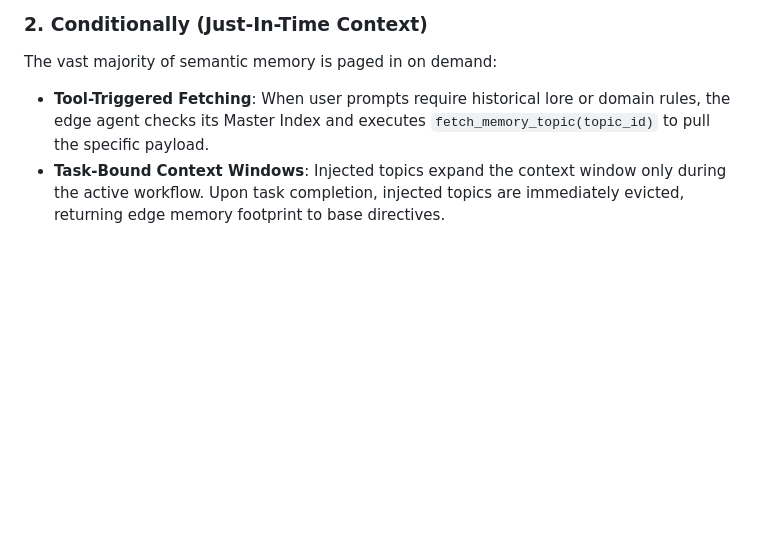
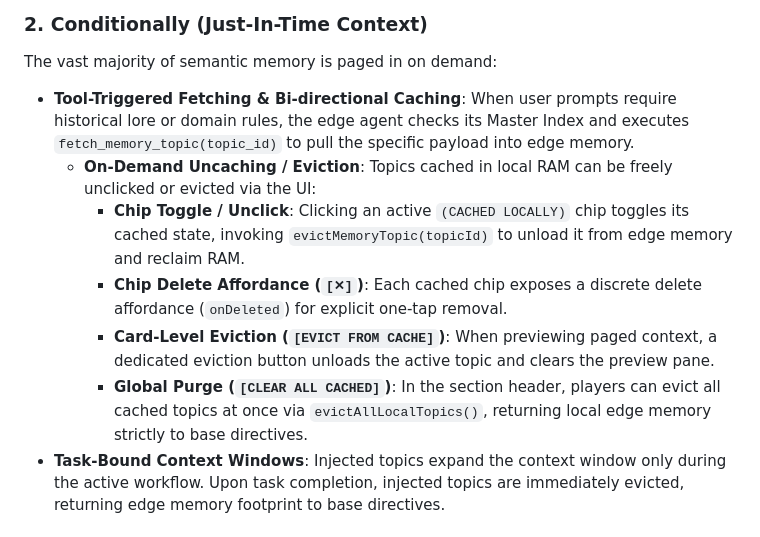
Before and after one commit to davenportjw/agent-memory, a Markdown page: docs/memory_pipeline.md, the part around the change. Rendered like a GitHub page; blank space fills up the shorter version.

Commit message:
docs: update memory pipeline documentation with topic uncaching and eviction affordances

```diff
--- a/docs/memory_pipeline.md
+++ b/docs/memory_pipeline.md
@@ -144,7 +144,12 @@ When the edge agent spins up, it loads only the absolute minimum context require
 
 ### 2. Conditionally (Just-In-Time Context)
 The vast majority of semantic memory is paged in on demand:
-- **Tool-Triggered Fetching**: When user prompts require historical lore or domain rules, the edge agent checks its Master Index and executes `fetch_memory_topic(topic_id)` to pull the specific payload.
+- **Tool-Triggered Fetching & Bi-directional Caching**: When user prompts require historical lore or domain rules, the edge agent checks its Master Index and executes `fetch_memory_topic(topic_id)` to pull the specific payload into edge memory.
+  - **On-Demand Uncaching / Eviction**: Topics cached in local RAM can be freely unclicked or evicted via the UI:
+    - **Chip Toggle / Unclick**: Clicking an active `(CACHED LOCALLY)` chip toggles its cached state, invoking `evictMemoryTopic(topicId)` to unload it from edge memory and reclaim RAM.
+    - **Chip Delete Affordance (`[✕]`)**: Each cached chip exposes a discrete delete affordance (`onDeleted`) for explicit one-tap removal.
+    - **Card-Level Eviction (`[EVICT FROM CACHE]`)**: When previewing paged context, a dedicated eviction button unloads the active topic and clears the preview pane.
+    - **Global Purge (`[CLEAR ALL CACHED]`)**: In the section header, players can evict all cached topics at once via `evictAllLocalTopics()`, returning local edge memory strictly to base directives.
 - **Task-Bound Context Windows**: Injected topics expand the context window only during the active workflow. Upon task completion, injected topics are immediately evicted, returning edge memory footprint to base directives.
 
 ### 3. Pre-Emptive Caching (The Predictive Load & Scene Eviction)
```
